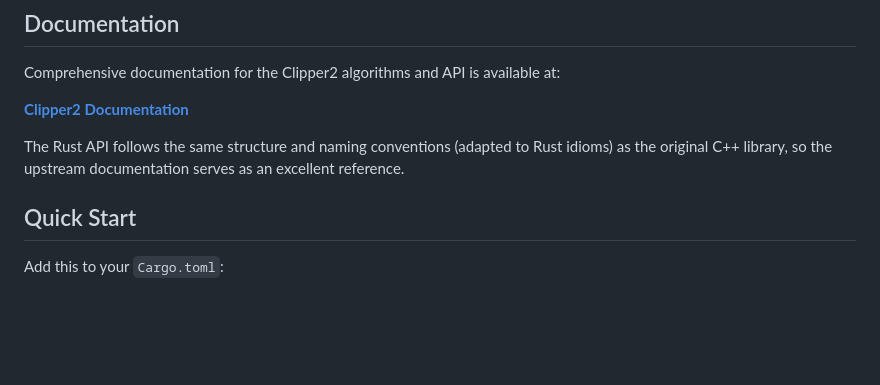
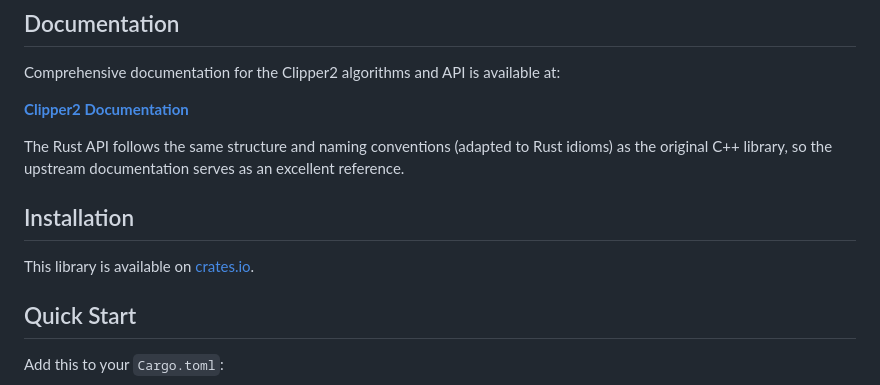
Before and after one commit to larsbrubaker/clipper2-rust, a Markdown page: README.md, the part around the change. Rendered like a GitHub page; blank space fills up the shorter version.

Commit message:
Add crates.io availability information to README
Co-authored-by: larsbrubaker <1158332+larsbrubaker@users.noreply.github.com>

```diff
--- a/README.md
+++ b/README.md
@@ -62,6 +62,10 @@ Comprehensive documentation for the Clipper2 algorithms and API is available at:
 <a href="https://www.angusj.com/clipper2/Docs/Overview.htm"><b>Clipper2 Documentation</b></a>
 
 The Rust API follows the same structure and naming conventions (adapted to Rust idioms) as the original C++ library, so the upstream documentation serves as an excellent reference.
+
+## Installation
+
+This library is available on [crates.io](https://crates.io/crates/clipper2-rust).
 
 ## Quick Start
 
```
